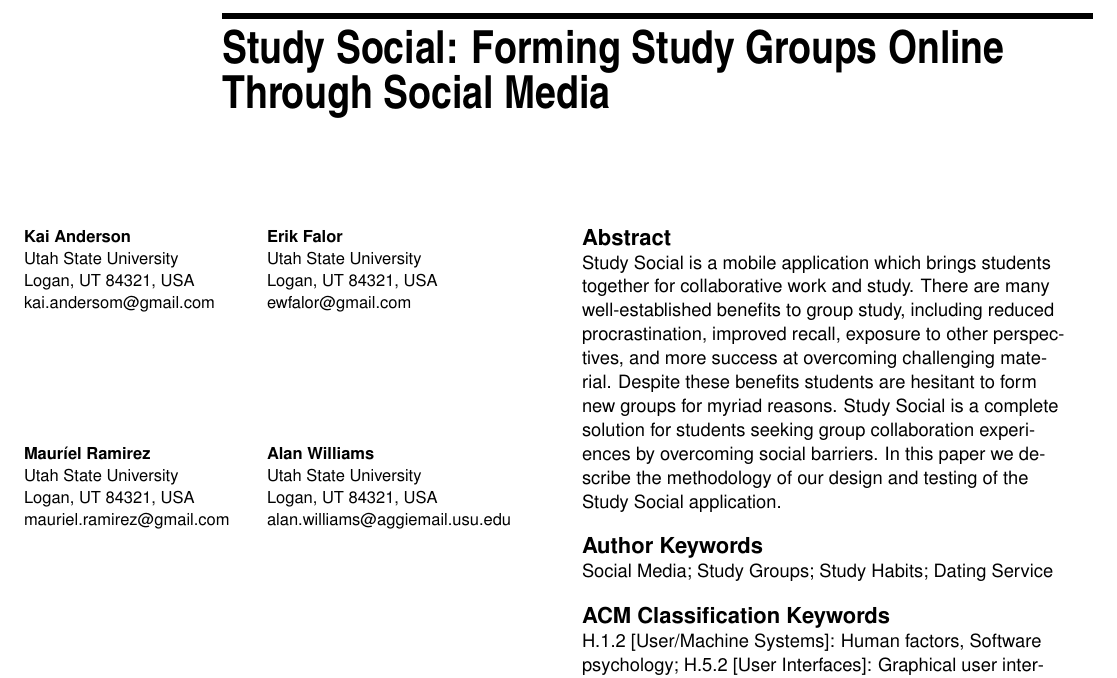
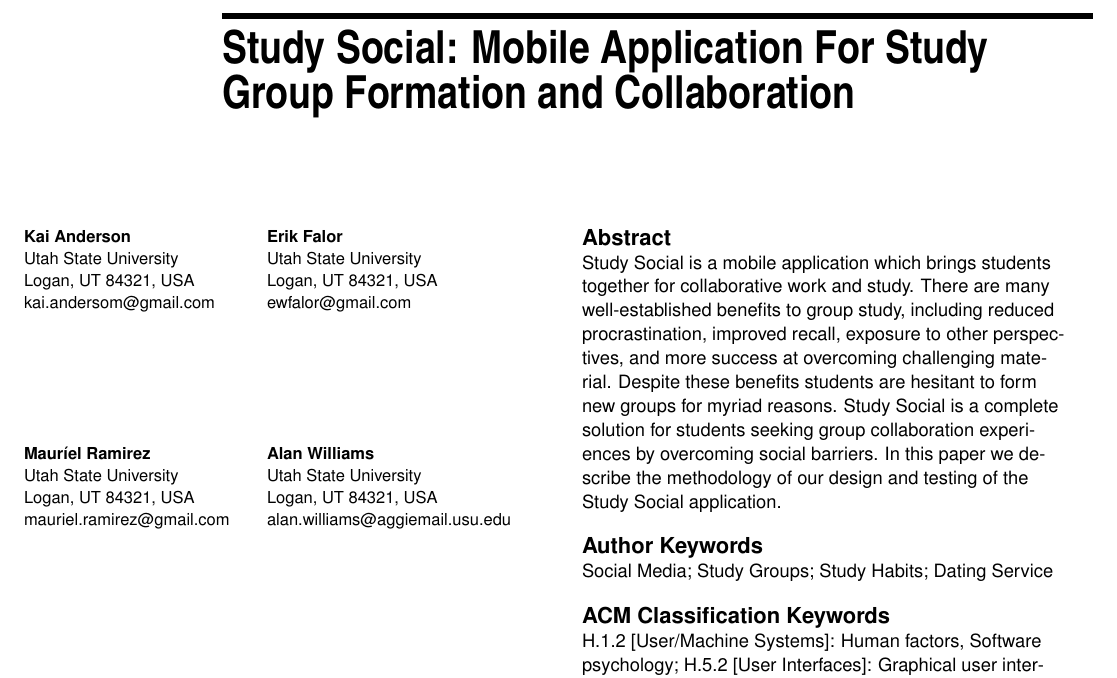
Before and after one commit to fadein/Team_FTW_Final_Report, a LaTeX document (Team-FTW-Report.tex): part of page 1 of 6, cut at the place of the change. Compiled offline with pdfLaTeX.

Commit message:
Final version (v1.1) for Canvas submission

```diff
--- a/Team-FTW-Report.tex
+++ b/Team-FTW-Report.tex
@@ -29,7 +29,9 @@
  DOI string from ACM form confirmation}
 % EXAMPLE END
 
-\title{Study Social: Forming Study Groups Online Through Social Media}
+\title{Study Social: Mobile Application For Study Group Formation and Collaboration}
+
+
 
 \numberofauthors{4}
 % Notice how author names are alternately typesetted to appear ordered
```
